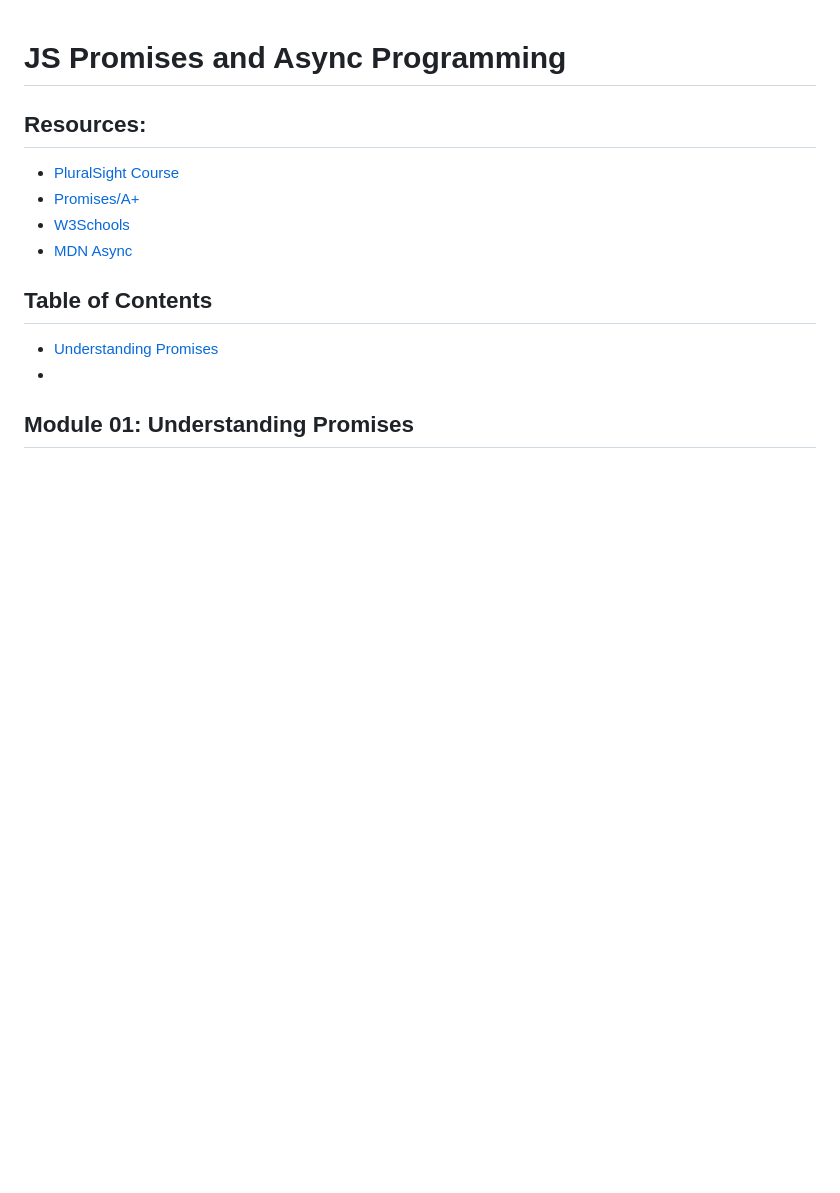
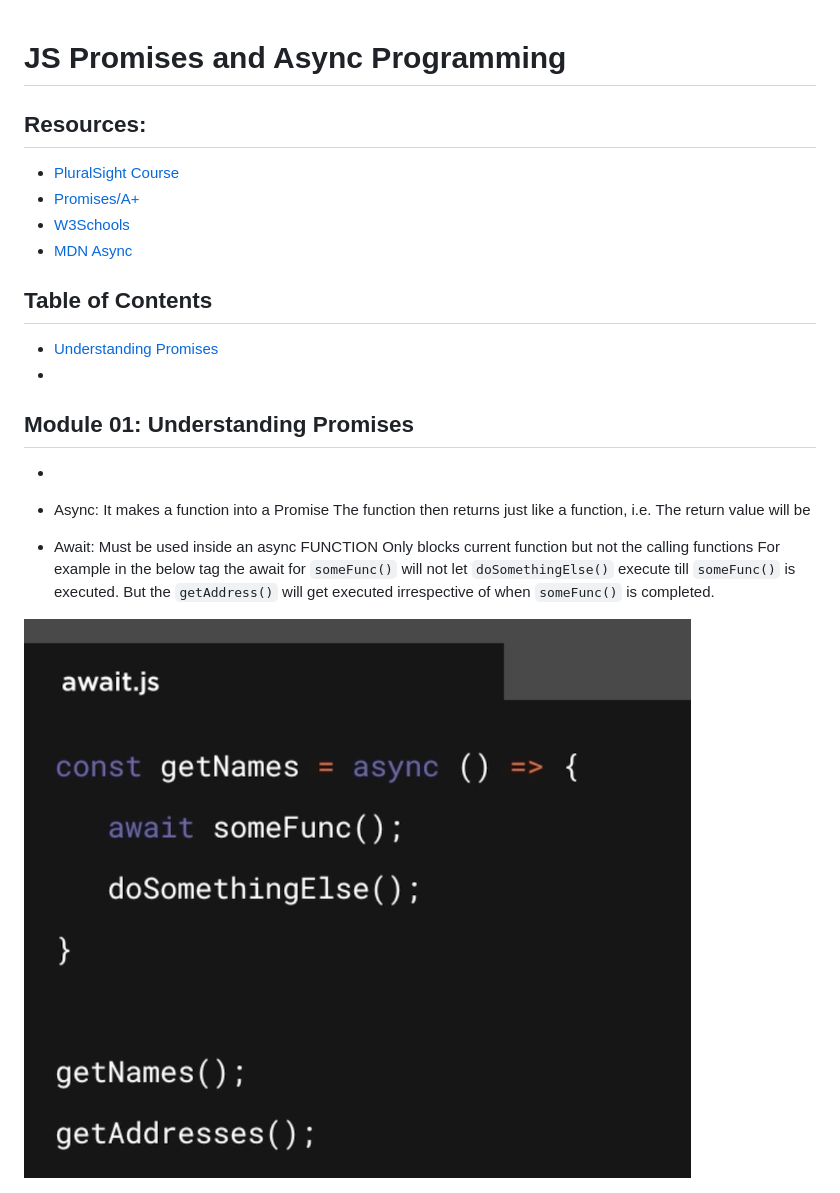
Before and after one commit to 0xGSAT/LearningJS, a Markdown page: javascript-promises-async-programming/README.md, the part around the change. Rendered like a GitHub page; pictures changed too: javascript-promises-async-programming/async-await.png (added); blank space fills up the shorter version.

Commit message:
started async await notes

```diff
--- a/javascript-promises-async-programming/README.md
+++ b/javascript-promises-async-programming/README.md
@@ -13,3 +13,15 @@
 
 ## Module 01: Understanding Promises
  -
+
+
+- Async:
+    It makes a function into a Promise
+    The function then returns just like a function, i.e. The return value will be
+
+- Await:
+    Must be used inside an async FUNCTION
+    Only blocks current function but not the calling functions
+    For example in the below tag the await for `someFunc()` will not let `doSomethingElse()` execute till `someFunc()` is executed. But the `getAddress()` will get executed irrespective of when `someFunc()` is completed.
+
+<img src="async-await.png">
```
Also changed, not shown: 2 other files.
